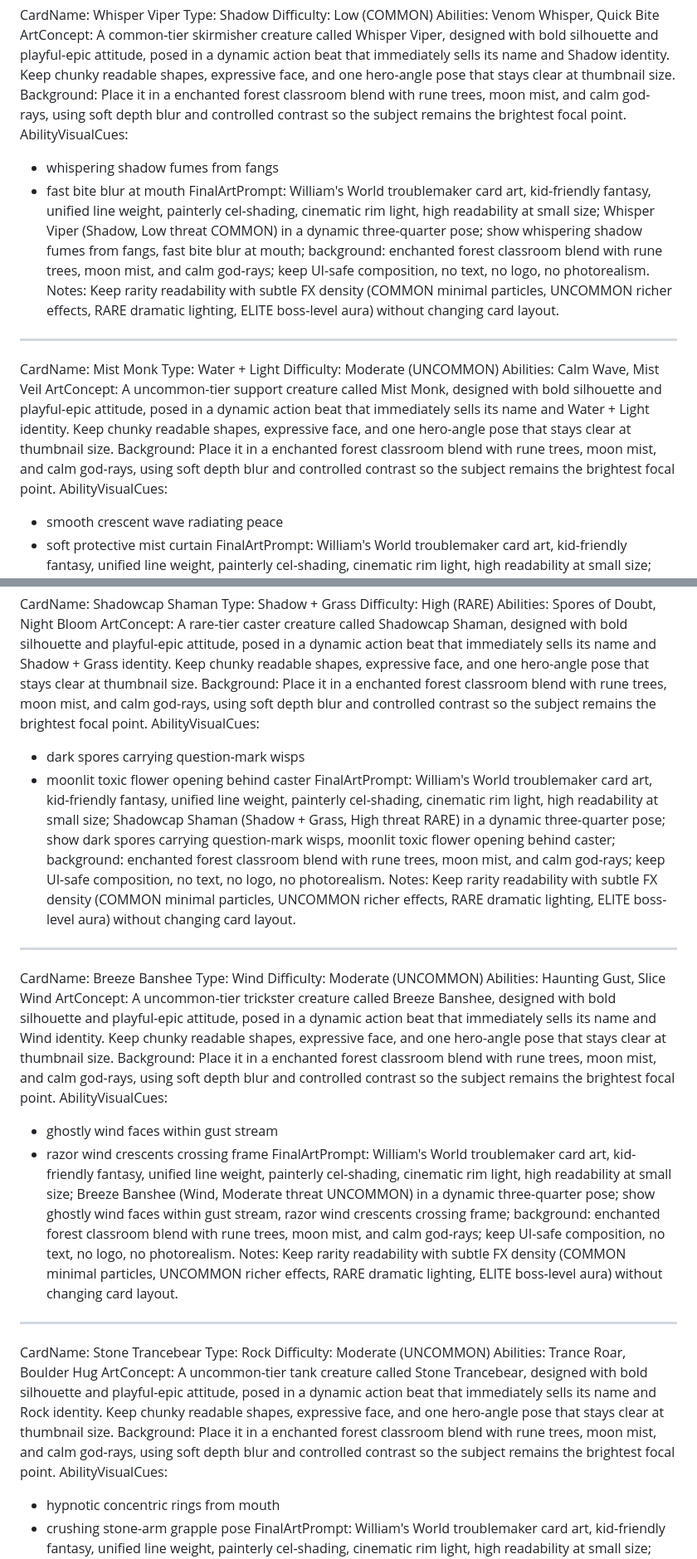
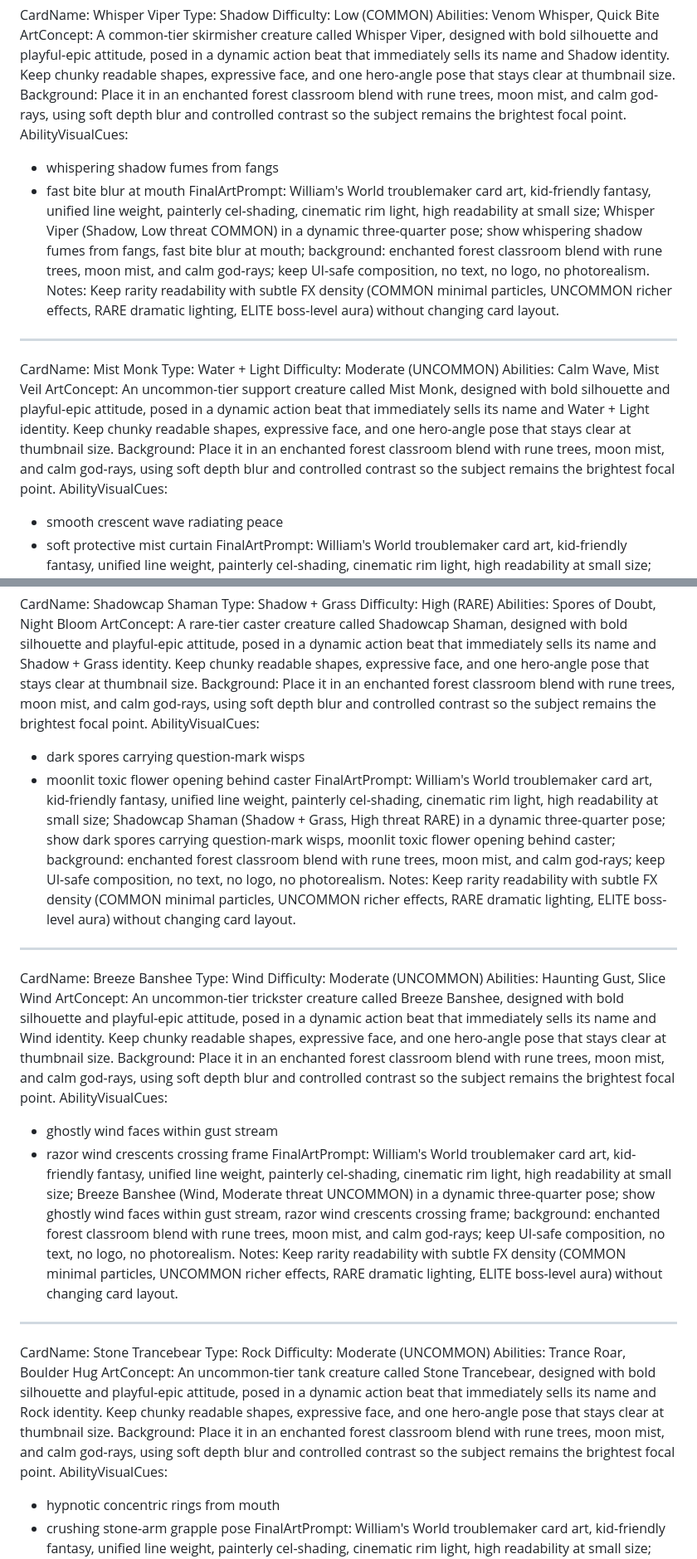
Before and after one commit to michaelbettsphoto-ai/Williamsworld, a Markdown page: docs/deck-card-art-prompts.md, 2 parts joined by grey strips. Shown at 83% size. GitHub-like rendering.

Commit message:
Fix article mismatches and remove trailing separator in deck-card-art-prompts.md
Co-authored-by: michaelbettsphoto-ai <238765136+michaelbettsphoto-ai@users.noreply.github.com>

```diff
--- a/docs/deck-card-art-prompts.md
+++ b/docs/deck-card-art-prompts.md
@@ -527,7 +527,7 @@ Type: Shadow
 Difficulty: Low (COMMON)
 Abilities: Venom Whisper, Quick Bite
 ArtConcept: A common-tier skirmisher creature called Whisper Viper, designed with bold silhouette and playful-epic attitude, posed in a dynamic action beat that immediately sells its name and Shadow identity. Keep chunky readable shapes, expressive face, and one hero-angle pose that stays clear at thumbnail size.
-Background: Place it in a enchanted forest classroom blend with rune trees, moon mist, and calm god-rays, using soft depth blur and controlled contrast so the subject remains the brightest focal point.
+Background: Place it in an enchanted forest classroom blend with rune trees, moon mist, and calm god-rays, using soft depth blur and controlled contrast so the subject remains the brightest focal point.
 AbilityVisualCues:
 - whispering shadow fumes from fangs
 - fast bite blur at mouth
@@ -540,8 +540,8 @@ CardName: Mist Monk
 Type: Water + Light
 Difficulty: Moderate (UNCOMMON)
 Abilities: Calm Wave, Mist Veil
-ArtConcept: A uncommon-tier support creature called Mist Monk, designed with bold silhouette and playful-epic attitude, posed in a dynamic action beat that immediately sells its name and Water + Light identity. Keep chunky readable shapes, expressive face, and one hero-angle pose that stays clear at thumbnail size.
-Background: Place it in a enchanted forest classroom blend with rune trees, moon mist, and calm god-rays, using soft depth blur and controlled contrast so the subject remains the brightest focal point.
+ArtConcept: An uncommon-tier support creature called Mist Monk, designed with bold silhouette and playful-epic attitude, posed in a dynamic action beat that immediately sells its name and Water + Light identity. Keep chunky readable shapes, expressive face, and one hero-angle pose that stays clear at thumbnail size.
+Background: Place it in an enchanted forest classroom blend with rune trees, moon mist, and calm god-rays, using soft depth blur and controlled contrast so the subject remains the brightest focal point.
 AbilityVisualCues:
 - smooth crescent wave radiating peace
 - soft protective mist curtain
@@ -583,7 +583,7 @@ Type: Shadow + Grass
 Difficulty: High (RARE)
 Abilities: Spores of Doubt, Night Bloom
 ArtConcept: A rare-tier caster creature called Shadowcap Shaman, designed with bold silhouette and playful-epic attitude, posed in a dynamic action beat that immediately sells its name and Shadow + Grass identity. Keep chunky readable shapes, expressive face, and one hero-angle pose that stays clear at thumbnail size.
-Background: Place it in a enchanted forest classroom blend with rune trees, moon mist, and calm god-rays, using soft depth blur and controlled contrast so the subject remains the brightest focal point.
+Background: Place it in an enchanted forest classroom blend with rune trees, moon mist, and calm god-rays, using soft depth blur and controlled contrast so the subject remains the brightest focal point.
 AbilityVisualCues:
 - dark spores carrying question-mark wisps
 - moonlit toxic flower opening behind caster
@@ -596,8 +596,8 @@ CardName: Breeze Banshee
 Type: Wind
 Difficulty: Moderate (UNCOMMON)
 Abilities: Haunting Gust, Slice Wind
-ArtConcept: A uncommon-tier trickster creature called Breeze Banshee, designed with bold silhouette and playful-epic attitude, posed in a dynamic action beat that immediately sells its name and Wind identity. Keep chunky readable shapes, expressive face, and one hero-angle pose that stays clear at thumbnail size.
-Background: Place it in a enchanted forest classroom blend with rune trees, moon mist, and calm god-rays, using soft depth blur and controlled contrast so the subject remains the brightest focal point.
+ArtConcept: An uncommon-tier trickster creature called Breeze Banshee, designed with bold silhouette and playful-epic attitude, posed in a dynamic action beat that immediately sells its name and Wind identity. Keep chunky readable shapes, expressive face, and one hero-angle pose that stays clear at thumbnail size.
+Background: Place it in an enchanted forest classroom blend with rune trees, moon mist, and calm god-rays, using soft depth blur and controlled contrast so the subject remains the brightest focal point.
 AbilityVisualCues:
 - ghostly wind faces within gust stream
 - razor wind crescents crossing frame
@@ -610,8 +610,8 @@ CardName: Stone Trancebear
 Type: Rock
 Difficulty: Moderate (UNCOMMON)
 Abilities: Trance Roar, Boulder Hug
-ArtConcept: A uncommon-tier tank creature called Stone Trancebear, designed with bold silhouette and playful-epic attitude, posed in a dynamic action beat that immediately sells its name and Rock identity. Keep chunky readable shapes, expressive face, and one hero-angle pose that stays clear at thumbnail size.
-Background: Place it in a enchanted forest classroom blend with rune trees, moon mist, and calm god-rays, using soft depth blur and controlled contrast so the subject remains the brightest focal point.
+ArtConcept: An uncommon-tier tank creature called Stone Trancebear, designed with bold silhouette and playful-epic attitude, posed in a dynamic action beat that immediately sells its name and Rock identity. Keep chunky readable shapes, expressive face, and one hero-angle pose that stays clear at thumbnail size.
+Background: Place it in an enchanted forest classroom blend with rune trees, moon mist, and calm god-rays, using soft depth blur and controlled contrast so the subject remains the brightest focal point.
 AbilityVisualCues:
 - hypnotic concentric rings from mouth
 - crushing stone-arm grapple pose
```
Also changed, not shown: other parts of docs/deck-card-art-prompts.md (+27 -29 lines).
